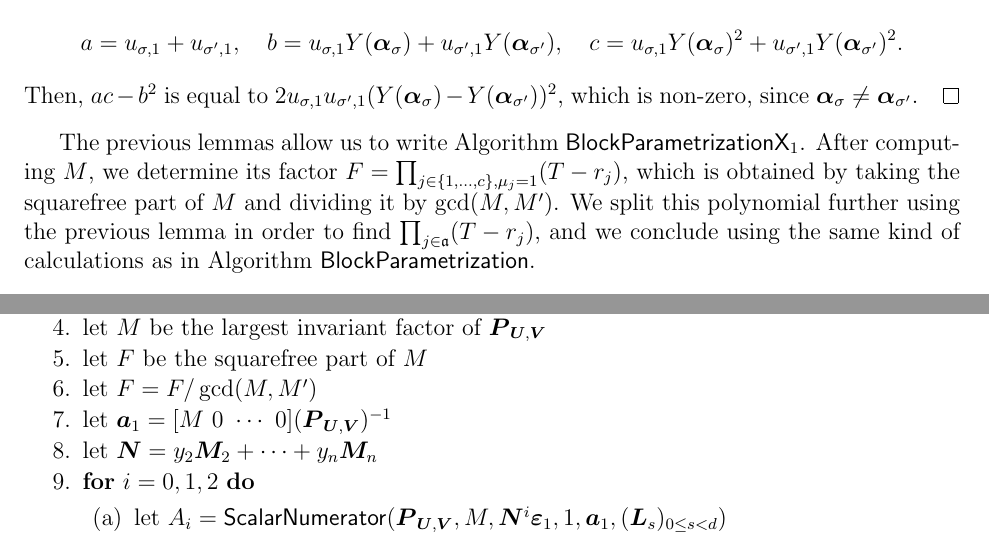
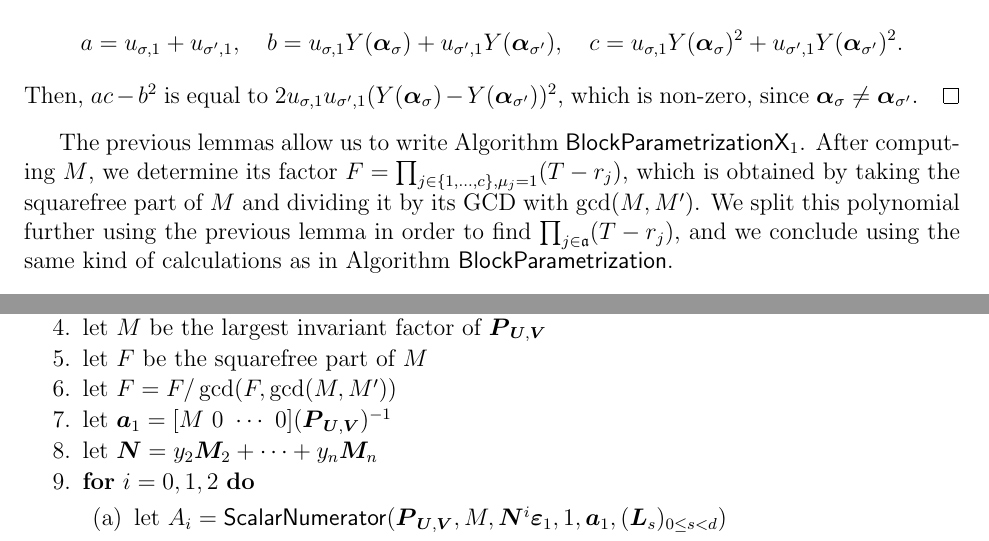
Before and after one commit to ke456/block-sparse-FGLM, a LaTeX thesis (thesis/thesis.tex): two parts of page 35 of 46, joined at a grey line, cut so that both start at the same text. Compiled offline with pdfLaTeX.

Commit message:
fixed GCD stuff

```diff
--- a/thesis/thesis.tex
+++ b/thesis/thesis.tex
@@ -2507,7 +2507,7 @@ The previous lemmas allow us to write Algorithm
 $\mathsf{BlockParametrizationX}_1$. After computing $M$, we determine its
 factor $F=\prod_{j \in \{1,\dots,c\}, \mu_j=1} (T-r_j)$, which is
 obtained by taking the squarefree part of $M$ and dividing it by
-$\gcd(M,M')$. We split this polynomial further using the previous
+its GCD with $\gcd(M,M')$. We split this polynomial further using the previous
 lemma in order to find $\prod_{j \in \mathfrak{a}} (T-r_j)$, and we
 conclude using the same kind of calculations as in Algorithm
 $\mainalgoname$.
@@ -2530,7 +2530,7 @@ $\mainalgoname$.
   \item\label{X1step5} { compute a minimal matrix generator $\mat{P}_{\mU,\mV}$ of $(\seqelt{s,\mU,\mV})_{0 \le s < 2d}$}
   \item\label{X1step6} { let $M$ be the largest invariant factor of $\mat{P}_{\mU,\mV}$}
   \item\label{X1step7} { let $F$ be  the squarefree part  of $M$}
-  \item\label{X1step7b} let $F = F /\gcd(M, M')$
+  \item\label{X1step7b} let $F = F /\gcd(F, \gcd (M, M'))$
   \item\label{X1step8} { let $\row{a}_1 = [M~0 ~\cdots~ 0] (\mat{P}_{\mU,\mV})^{-1}$}
   \item let $\mN = y_2 \mM_2 + \cdots+y_n \mM_n$
   \item \textbf{for} $i=0,1,2$ \textbf{do}
```
